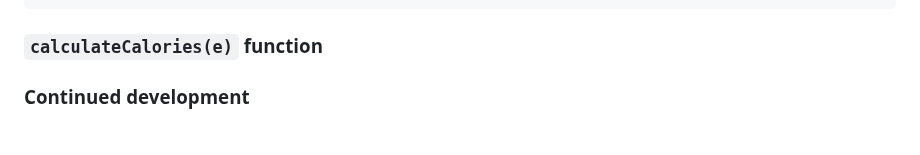
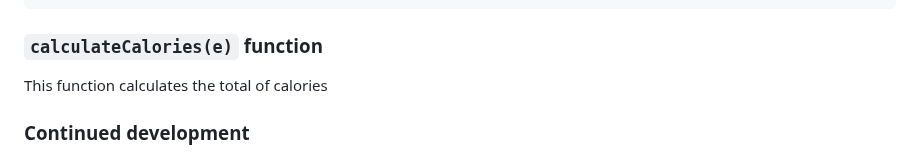
Before and after one commit to Mateus-A-Carvalho/javascript-algorithms-data-structures-fcc, a Markdown page: calorie-counter/README.md, the part around the change. Drawn GitHub-style.

Commit message:
doc: add description for 'calculateCalories(e)' function in README

````diff
--- a/calorie-counter/README.md
+++ b/calorie-counter/README.md
@@ -107,6 +107,8 @@ function addEntry() {
 ```
 ### `calculateCalories(e)` function
 
+This function calculates the total of calories
+
 ### Continued development
 
 Use this section to outline areas that you want to continue focusing on in future projects. These could be concepts you're still not completely comfortable with or techniques you found useful that you want to refine and perfect.
````
